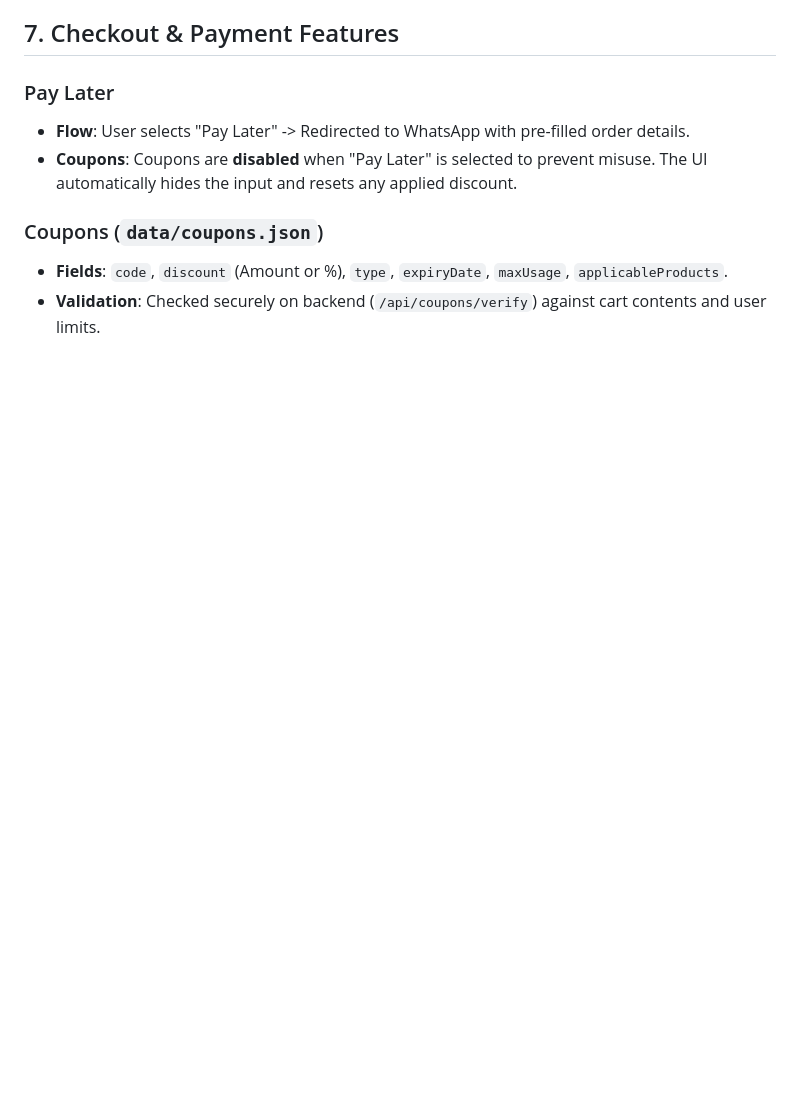
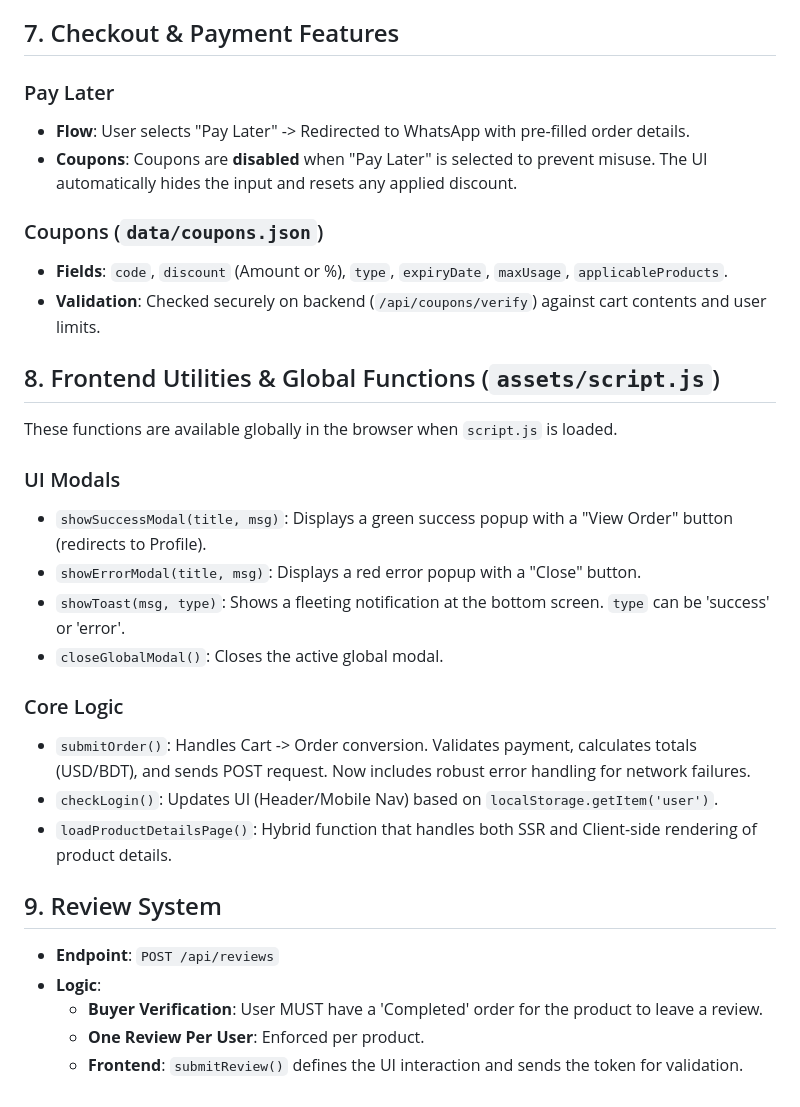
Before and after one commit to syspop/Tentionfree, a Markdown page: README.md, the part around the change. GitHub-like rendering; blank space fills up the shorter version.

Commit message:
Docs: Update README with comprehensive function list (Frontend Utils, Reviews, etc.)

```diff
--- a/README.md
+++ b/README.md
@@ -157,3 +157,24 @@ The application uses a flat-file JSON database system.
 ### Coupons (`data/coupons.json`)
 - **Fields**: `code`, `discount` (Amount or %), `type`, `expiryDate`, `maxUsage`, `applicableProducts`.
 - **Validation**: Checked securely on backend (`/api/coupons/verify`) against cart contents and user limits.
+
+## 8. Frontend Utilities & Global Functions (`assets/script.js`)
+These functions are available globally in the browser when `script.js` is loaded.
+
+### UI Modals
+- `showSuccessModal(title, msg)`: Displays a green success popup with a "View Order" button (redirects to Profile).
+- `showErrorModal(title, msg)`: Displays a red error popup with a "Close" button.
+- `showToast(msg, type)`: Shows a fleeting notification at the bottom screen. `type` can be 'success' or 'error'.
+- `closeGlobalModal()`: Closes the active global modal.
+
+### Core Logic
+- `submitOrder()`: Handles Cart -> Order conversion. Validates payment, calculates totals (USD/BDT), and sends POST request. Now includes robust error handling for network failures.
+- `checkLogin()`: Updates UI (Header/Mobile Nav) based on `localStorage.getItem('user')`.
+- `loadProductDetailsPage()`: Hybrid function that handles both SSR and Client-side rendering of product details.
+
+## 9. Review System
+- **Endpoint**: `POST /api/reviews`
+- **Logic**:
+    - **Buyer Verification**: User MUST have a 'Completed' order for the product to leave a review.
+    - **One Review Per User**: Enforced per product.
+    - **Frontend**: `submitReview()` defines the UI interaction and sends the token for validation.
```
